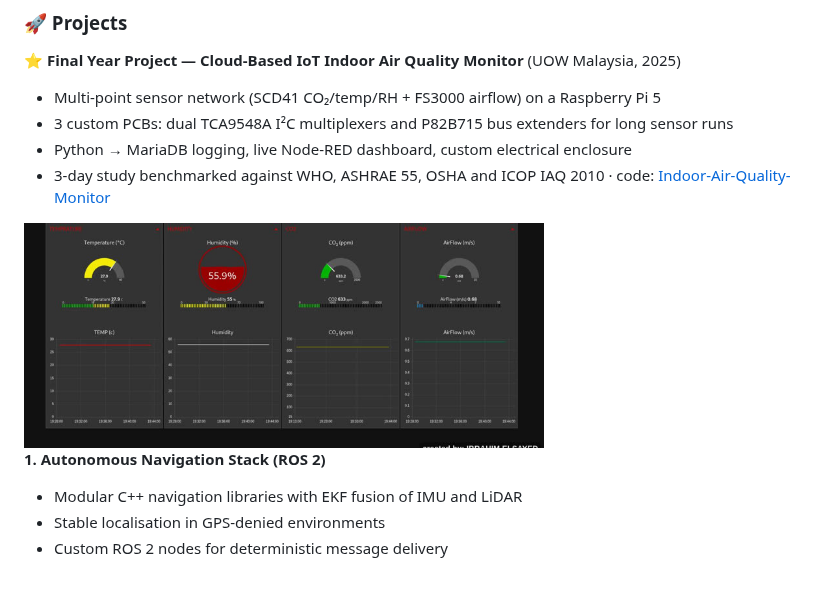
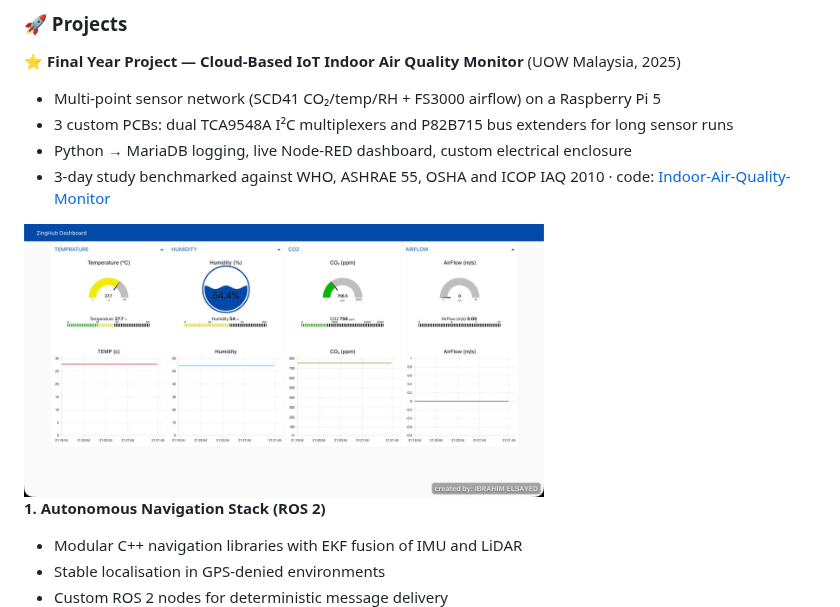
Before and after one commit to ibrahimelsayed804/ibrahimelsayed804, a Markdown page: README.md, the part around the change. Drawn GitHub-style; pictures changed too: iaq-dashboard-v2.jpg (added), iaq-dashboard.jpg (deleted); blank space fills up the shorter version.

Commit message:
Update FYP dashboard screenshot
Co-Authored-By: Claude Opus 5.5 <noreply@anthropic.com>
Claude-Session: https://claude.ai/code/session_011F6hDYefRXv4dY5dZnwJcj

```diff
--- a/README.md
+++ b/README.md
@@ -58,7 +58,7 @@
 - Python → MariaDB logging, live Node-RED dashboard, custom electrical enclosure
 - 3-day study benchmarked against WHO, ASHRAE 55, OSHA and ICOP IAQ 2010 · code: [Indoor-Air-Quality-Monitor](https://github.com/ibrahimelsayed804/Indoor-Air-Quality-Monitor)
 
-<img src="./iaq-dashboard.jpg" width="520" alt="Node-RED IAQ dashboard">
+<img src="./iaq-dashboard-v2.jpg" width="520" alt="Node-RED IAQ dashboard">
 
 **1. Autonomous Navigation Stack (ROS 2)**
 - Modular C++ navigation libraries with EKF fusion of IMU and LiDAR
```
